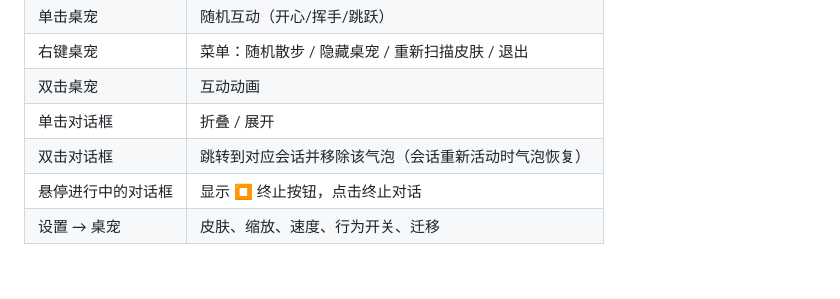
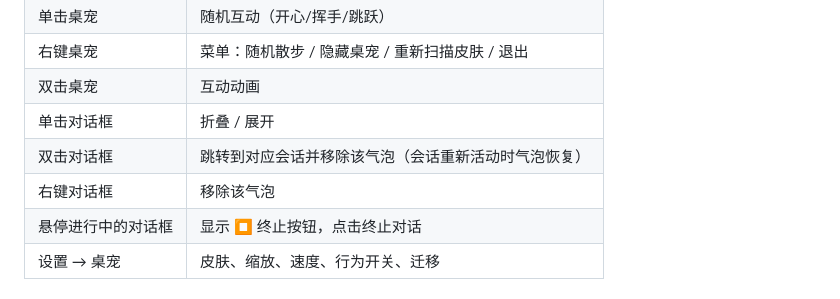
Before and after one commit to mengyun233/dsh-codex-pet, a Markdown page: README.md, the part around the change. Rendered like a GitHub page.

```diff
--- a/README.md
+++ b/README.md
@@ -75,6 +75,7 @@ npm start          # 启动桌面桌宠
 | 双击桌宠 | 互动动画 |
 | 单击对话框 | 折叠 / 展开 |
 | 双击对话框 | 跳转到对应会话并移除该气泡（会话重新活动时气泡恢复） |
+| 右键对话框 | 移除该气泡 |
 | 悬停进行中的对话框 | 显示 ⏹ 终止按钮，点击终止对话 |
 | 设置 → 桌宠 | 皮肤、缩放、速度、行为开关、迁移 |
 
```
